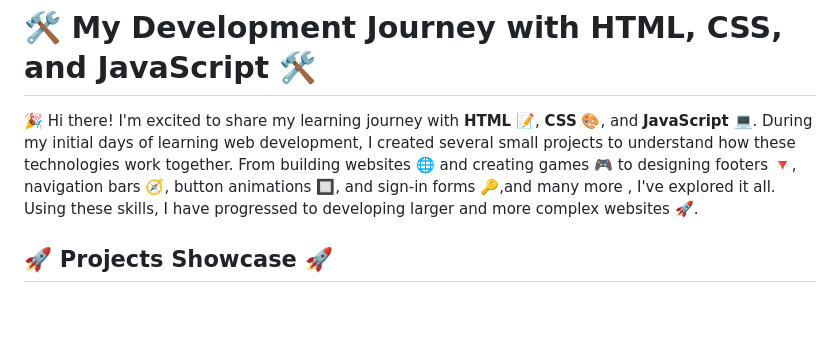
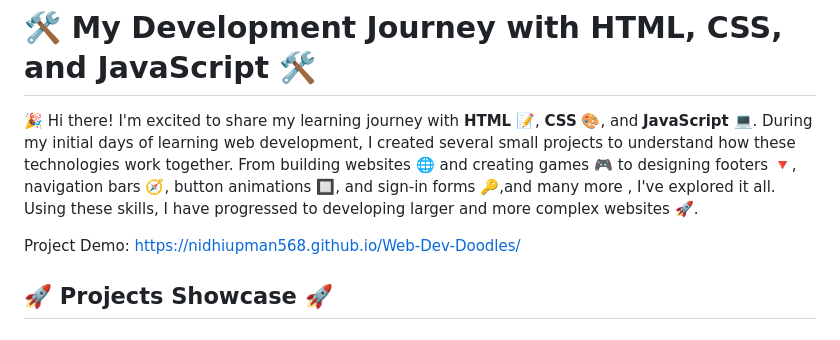
Before and after one commit to nidhiupman568/Web-Dev-Doodles, a Markdown page: README.md, the part around the change. Rendered like a GitHub page; blank space fills up the shorter version.

```diff
--- a/README.md
+++ b/README.md
@@ -3,6 +3,8 @@
 # 🛠️ My Development Journey with HTML, CSS, and JavaScript 🛠️
 
 🎉 Hi there! I'm excited to share my learning journey with **HTML** 📝, **CSS** 🎨, and **JavaScript** 💻. During my initial days of learning web development, I created several small projects to understand how these technologies work together. From building websites 🌐 and creating games 🎮 to designing footers 🔻, navigation bars 🧭, button animations 🔲, and sign-in forms 🔑,and many more , I've explored it all. Using these skills, I have progressed to developing larger and more complex websites 🚀.
+
+Project Demo: https://nidhiupman568.github.io/Web-Dev-Doodles/
 
 ## 🚀 Projects Showcase 🚀
 
```
